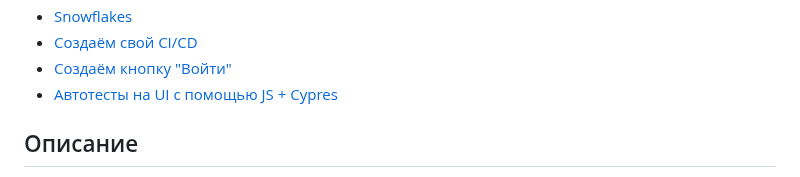
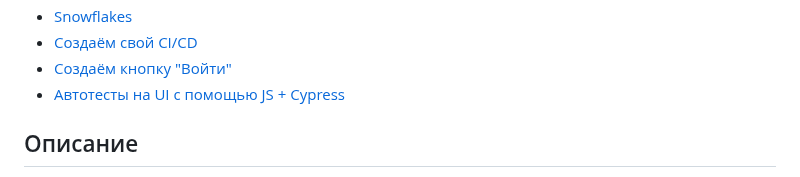
Before and after one commit to P-Sergei-qa/p-sergei-qa.github.io, a Markdown page: README.md, the part around the change. Drawn GitHub-style.

```diff
--- a/README.md
+++ b/README.md
@@ -13,7 +13,7 @@
  - [Snowflakes](#Snowflakes)
  - [Создаём свой CI/CD](#CICD)
  - [Создаём кнопку "Войти"](#auth)
- - [Автотесты на UI с помощью JS + Cypres](#Auto)
+ - [Автотесты на UI с помощью JS + Cypress](#Auto)
 
 <a name="about"></a>
 ## Описание
```
